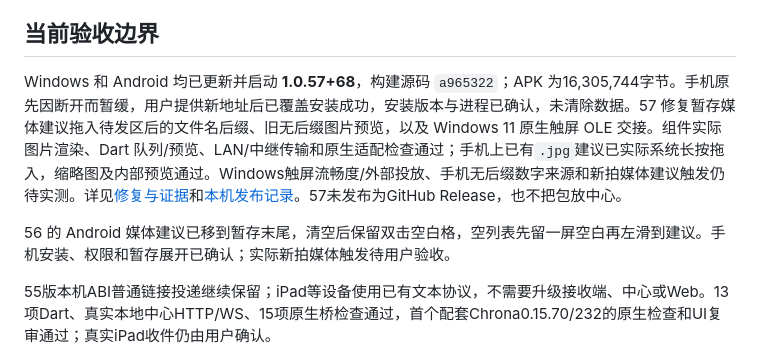
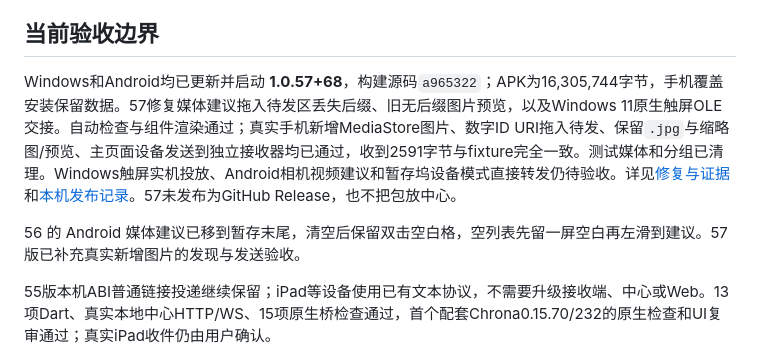
Before and after one commit to DongLanQwQ0/GlobalSend, a Markdown page: docs/UPDATES.md, the part around the change. GitHub-like rendering.

```diff
--- a/docs/UPDATES.md
+++ b/docs/UPDATES.md
@@ -28,9 +28,9 @@ iPad Actions 仍仅由 `workflow_dispatch` 手动触发。Windows、Android 稳
 
 ## 当前验收边界
 
-Windows 和 Android 均已更新并启动 **1.0.57+68**，构建源码 `a965322`；APK 为16,305,744字节。手机原先因断开而暂缓，用户提供新地址后已覆盖安装成功，安装版本与进程已确认，未清除数据。57 修复暂存媒体建议拖入待发区后的文件名后缀、旧无后缀图片预览，以及 Windows 11 原生触屏 OLE 交接。组件实际图片渲染、Dart 队列/预览、LAN/中继传输和原生适配检查通过；手机上已有`.jpg`建议已实际系统长按拖入，缩略图及内部预览通过。Windows触屏流畅度/外部投放、手机无后缀数字来源和新拍媒体建议触发仍待实测。详见[修复与证据](NATIVE_FIXES_1_0_57.md)和[本机发布记录](../artifacts/releases/latest-local.json)。57未发布为GitHub Release，也不把包放中心。
+Windows和Android均已更新并启动 **1.0.57+68**，构建源码`a965322`；APK为16,305,744字节，手机覆盖安装保留数据。57修复媒体建议拖入待发区丢失后缀、旧无后缀图片预览，以及Windows 11原生触屏OLE交接。自动检查与组件渲染通过；真实手机新增MediaStore图片、数字ID URI拖入待发、保留`.jpg`与缩略图/预览、主页面设备发送到独立接收器均已通过，收到2591字节与fixture完全一致。测试媒体和分组已清理。Windows触屏实机投放、Android相机视频建议和暂存坞设备模式直接转发仍待验收。详见[修复与证据](NATIVE_FIXES_1_0_57.md)和[本机发布记录](../artifacts/releases/latest-local.json)。57未发布为GitHub Release，也不把包放中心。
 
-56 的 Android 媒体建议已移到暂存末尾，清空后保留双击空白格，空列表先留一屏空白再左滑到建议。手机安装、权限和暂存展开已确认；实际新拍媒体触发待用户验收。
+56 的 Android 媒体建议已移到暂存末尾，清空后保留双击空白格，空列表先留一屏空白再左滑到建议。57版已补充真实新增图片的发现与发送验收。
 
 55版本机ABI普通链接投递继续保留；iPad等设备使用已有文本协议，不需要升级接收端、中心或Web。13项Dart、真实本地中心HTTP/WS、15项原生桥检查通过，首个配套Chrona0.15.70/232的原生检查和UI复审通过；真实iPad收件仍由用户确认。
 
```
Also changed, not shown: docs/NATIVE_FIXES_1_0_57.md (+3 -1 lines), docs/UI_ACCEPTANCE.md (+4 -4 lines).
